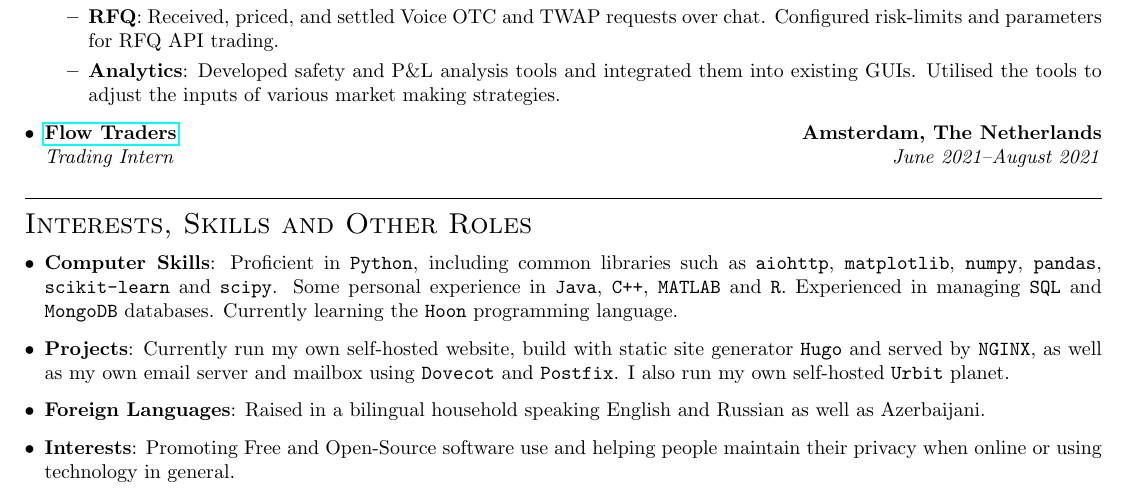
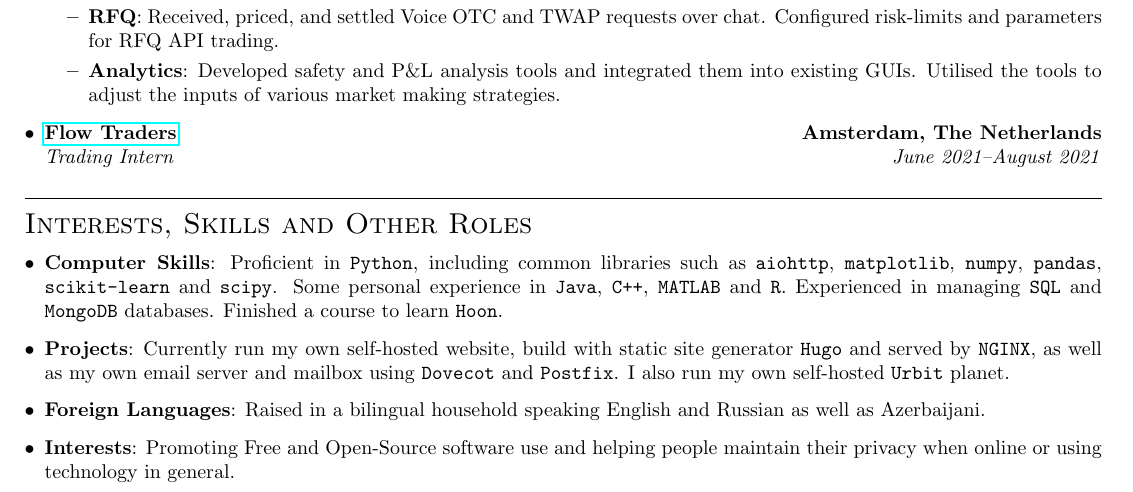
Before and after one commit to IzaacMammadov/CV, a LaTeX CV (CV.tex): part of the page, cut so that both start at the same text. Compiled offline with pdfLaTeX.

Commit message:
Hoon update

```diff
--- a/CV.tex
+++ b/CV.tex
@@ -58,7 +58,7 @@
 	\rule{\textwidth}{0.4pt}\\[0.2cm]
 	\textsc{\Large Interests, Skills and Other Roles}
 	\begin{itemize}[left=0pt]
-		\item \textbf{Computer Skills}: Proficient in \texttt{Python}, including common libraries such as \texttt{aiohttp}, \texttt{matplotlib}, \texttt{numpy}, \texttt{pandas}, \texttt{scikit-learn} and \texttt{scipy}. Some personal experience in \texttt{Java}, \texttt{C++}, \texttt{MATLAB} and \texttt{R}. Experienced in managing \texttt{SQL} and \texttt{MongoDB} databases. Currently learning the \texttt{Hoon} programming language.
+		\item \textbf{Computer Skills}: Proficient in \texttt{Python}, including common libraries such as \texttt{aiohttp}, \texttt{matplotlib}, \texttt{numpy}, \texttt{pandas}, \texttt{scikit-learn} and \texttt{scipy}. Some personal experience in \texttt{Java}, \texttt{C++}, \texttt{MATLAB} and \texttt{R}. Experienced in managing \texttt{SQL} and \texttt{MongoDB} databases. Finished a course to learn \texttt{Hoon}.
 		\item \textbf{Projects}: Currently run my own self-hosted website, build with static site generator \texttt{Hugo} and served by \texttt{NGINX}, as well as my own email server and mailbox using \texttt{Dovecot} and \texttt{Postfix}. I also run my own self-hosted \texttt{Urbit} planet.
 		\item \textbf{Foreign Languages}: Raised in a bilingual household speaking English and Russian as well as Azerbaijani.
 		\item \textbf{Interests}: Promoting Free and Open-Source software use and helping people maintain their privacy when online or using technology in general.
```
Also changed, not shown: CV.pdf.
